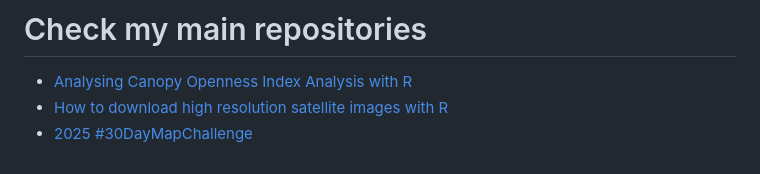
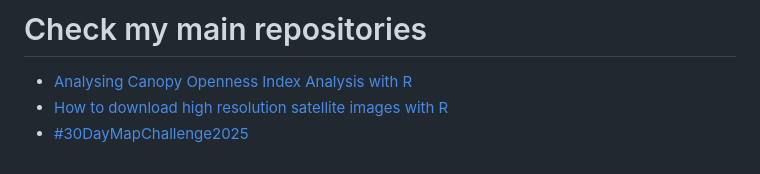
Before and after one commit to Edbbioeco/Edbbioeco, a Markdown page: README.md, the part around the change. GitHub-like rendering.

```diff
--- a/README.md
+++ b/README.md
@@ -42,4 +42,4 @@
 
 - [Analysing Canopy Openness Index Analysis with R](https://github.com/Edbbioeco/Canopy-Openness-Index-Analysis-with-R)
 - [How to download high resolution satellite images with R](https://github.com/Edbbioeco/how_to_download_satellite_images_with_R)
-- [2025 #30DayMapChallenge](https://github.com/Edbbioeco/30DaysMapChallenge)
+- [#30DayMapChallenge2025](https://github.com/Edbbioeco/30DaysMapChallenge)
```
